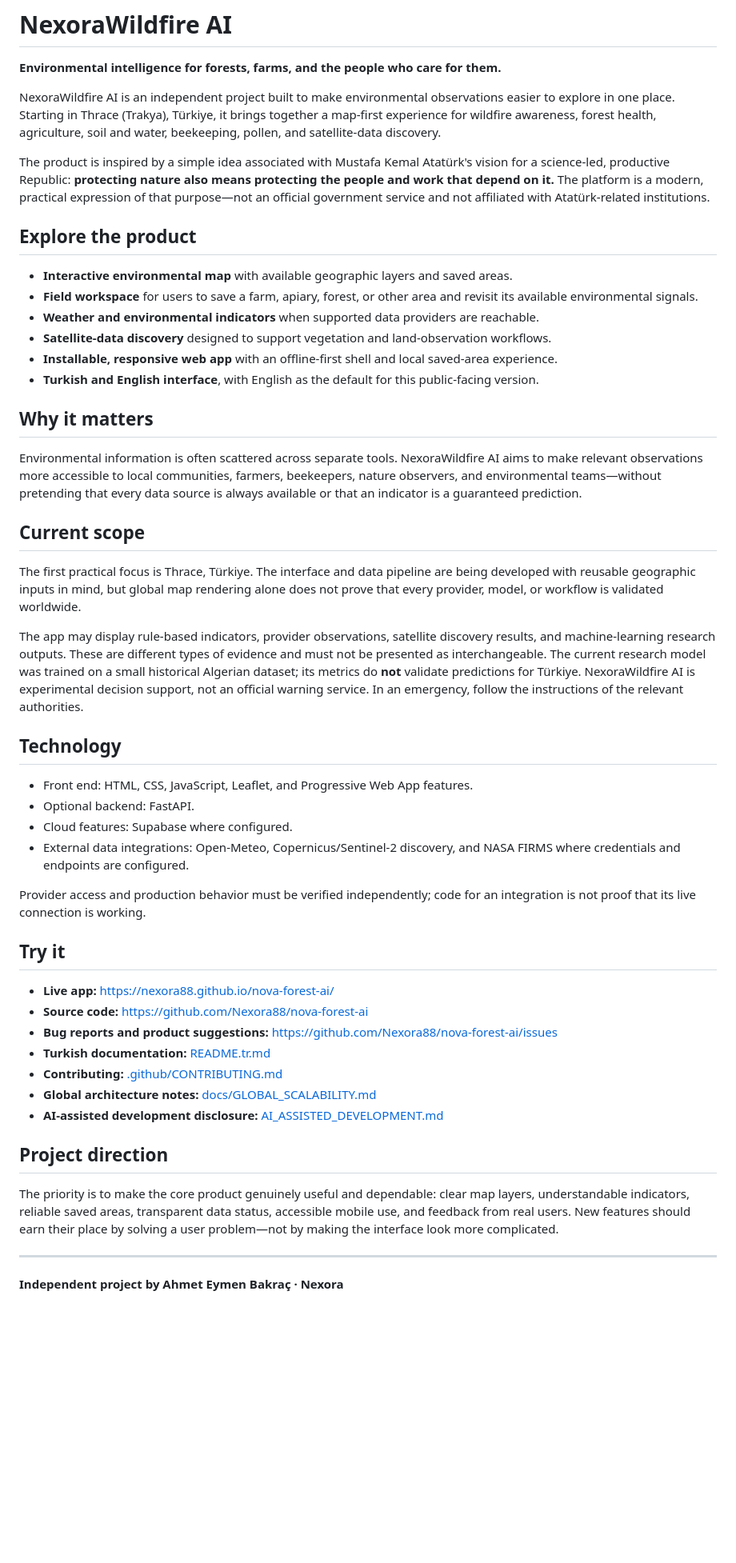
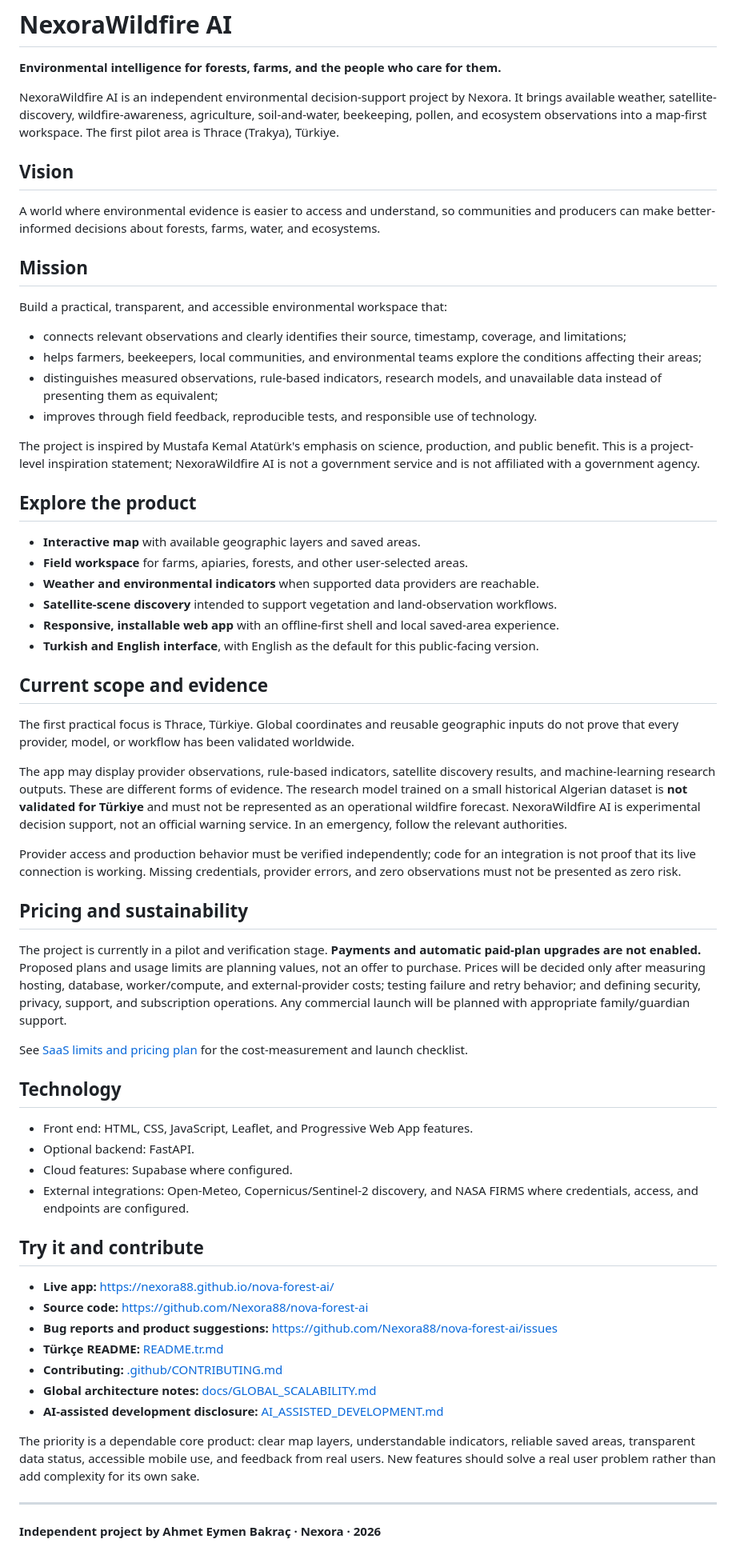
Before and after one commit to Nexora88/nova-forest-ai, a Markdown page: README.md, the part around the change. Shown at 80% size. Rendered like a GitHub page; blank space fills up the shorter version.

Commit message:
docs: refresh bilingual vision mission and pricing policy

```diff
--- a/README.md
+++ b/README.md
@@ -2,52 +2,64 @@
 
 **Environmental intelligence for forests, farms, and the people who care for them.**
 
-NexoraWildfire AI is an independent project built to make environmental observations easier to explore in one place. Starting in Thrace (Trakya), Türkiye, it brings together a map-first experience for wildfire awareness, forest health, agriculture, soil and water, beekeeping, pollen, and satellite-data discovery.
+NexoraWildfire AI is an independent environmental decision-support project by Nexora. It brings available weather, satellite-discovery, wildfire-awareness, agriculture, soil-and-water, beekeeping, pollen, and ecosystem observations into a map-first workspace. The first pilot area is Thrace (Trakya), Türkiye.
 
-The product is inspired by a simple idea associated with Mustafa Kemal Atatürk's vision for a science-led, productive Republic: **protecting nature also means protecting the people and work that depend on it.** The platform is a modern, practical expression of that purpose—not an official government service and not affiliated with Atatürk-related institutions.
+## Vision
+
+A world where environmental evidence is easier to access and understand, so communities and producers can make better-informed decisions about forests, farms, water, and ecosystems.
+
+## Mission
+
+Build a practical, transparent, and accessible environmental workspace that:
+- connects relevant observations and clearly identifies their source, timestamp, coverage, and limitations;
+- helps farmers, beekeepers, local communities, and environmental teams explore the conditions affecting their areas;
+- distinguishes measured observations, rule-based indicators, research models, and unavailable data instead of presenting them as equivalent;
+- improves through field feedback, reproducible tests, and responsible use of technology.
+
+The project is inspired by Mustafa Kemal Atatürk's emphasis on science, production, and public benefit. This is a project-level inspiration statement; NexoraWildfire AI is not a government service and is not affiliated with a government agency.
 
 ## Explore the product
 
-- **Interactive environmental map** with available geographic layers and saved areas.
-- **Field workspace** for users to save a farm, apiary, forest, or other area and revisit its available environmental signals.
+- **Interactive map** with available geographic layers and saved areas.
+- **Field workspace** for farms, apiaries, forests, and other user-selected areas.
 - **Weather and environmental indicators** when supported data providers are reachable.
-- **Satellite-data discovery** designed to support vegetation and land-observation workflows.
-- **Installable, responsive web app** with an offline-first shell and local saved-area experience.
+- **Satellite-scene discovery** intended to support vegetation and land-observation workflows.
+- **Responsive, installable web app** with an offline-first shell and local saved-area experience.
 - **Turkish and English interface**, with English as the default for this public-facing version.
 
-## Why it matters
+## Current scope and evidence
 
-Environmental information is often scattered across separate tools. NexoraWildfire AI aims to make relevant observations more accessible to local communities, farmers, beekeepers, nature observers, and environmental teams—without pretending that every data source is always available or that an indicator is a guaranteed prediction.
+The first practical focus is Thrace, Türkiye. Global coordinates and reusable geographic inputs do not prove that every provider, model, or workflow has been validated worldwide.
 
-## Current scope
+The app may display provider observations, rule-based indicators, satellite discovery results, and machine-learning research outputs. These are different forms of evidence. The research model trained on a small historical Algerian dataset is **not validated for Türkiye** and must not be represented as an operational wildfire forecast. NexoraWildfire AI is experimental decision support, not an official warning service. In an emergency, follow the relevant authorities.
 
-The first practical focus is Thrace, Türkiye. The interface and data pipeline are being developed with reusable geographic inputs in mind, but global map rendering alone does not prove that every provider, model, or workflow is validated worldwide.
+Provider access and production behavior must be verified independently; code for an integration is not proof that its live connection is working. Missing credentials, provider errors, and zero observations must not be presented as zero risk.
 
-The app may display rule-based indicators, provider observations, satellite discovery results, and machine-learning research outputs. These are different types of evidence and must not be presented as interchangeable. The current research model was trained on a small historical Algerian dataset; its metrics do **not** validate predictions for Türkiye. NexoraWildfire AI is experimental decision support, not an official warning service. In an emergency, follow the instructions of the relevant authorities.
+## Pricing and sustainability
+
+The project is currently in a pilot and verification stage. **Payments and automatic paid-plan upgrades are not enabled.** Proposed plans and usage limits are planning values, not an offer to purchase. Prices will be decided only after measuring hosting, database, worker/compute, and external-provider costs; testing failure and retry behavior; and defining security, privacy, support, and subscription operations. Any commercial launch will be planned with appropriate family/guardian support.
+
+See [SaaS limits and pricing plan](docs/SAAS_LIMITS_AND_PRICING.md) for the cost-measurement and launch checklist.
 
 ## Technology
 
 - Front end: HTML, CSS, JavaScript, Leaflet, and Progressive Web App features.
 - Optional backend: FastAPI.
 - Cloud features: Supabase where configured.
-- External data integrations: Open-Meteo, Copernicus/Sentinel-2 discovery, and NASA FIRMS where credentials and endpoints are configured.
+- External integrations: Open-Meteo, Copernicus/Sentinel-2 discovery, and NASA FIRMS where credentials, access, and endpoints are configured.
 
-Provider access and production behavior must be verified independently; code for an integration is not proof that its live connection is working.
-
-## Try it
+## Try it and contribute
 
 - **Live app:** https://nexora88.github.io/nova-forest-ai/
 - **Source code:** https://github.com/Nexora88/nova-forest-ai
 - **Bug reports and product suggestions:** https://github.com/Nexora88/nova-forest-ai/issues
-- **Turkish documentation:** [README.tr.md](README.tr.md)
+- **Türkçe README:** [README.tr.md](README.tr.md)
 - **Contributing:** [.github/CONTRIBUTING.md](.github/CONTRIBUTING.md)
 - **Global architecture notes:** [docs/GLOBAL_SCALABILITY.md](docs/GLOBAL_SCALABILITY.md)
 - **AI-assisted development disclosure:** [AI_ASSISTED_DEVELOPMENT.md](AI_ASSISTED_DEVELOPMENT.md)
 
-## Project direction
-
-The priority is to make the core product genuinely useful and dependable: clear map layers, understandable indicators, reliable saved areas, transparent data status, accessible mobile use, and feedback from real users. New features should earn their place by solving a user problem—not by making the interface look more complicated.
+The priority is a dependable core product: clear map layers, understandable indicators, reliable saved areas, transparent data status, accessible mobile use, and feedback from real users. New features should solve a real user problem rather than add complexity for its own sake.
 
 ---
 
-**Independent project by Ahmet Eymen Bakraç · Nexora**
+**Independent project by Ahmet Eymen Bakraç · Nexora · 2026**
```
